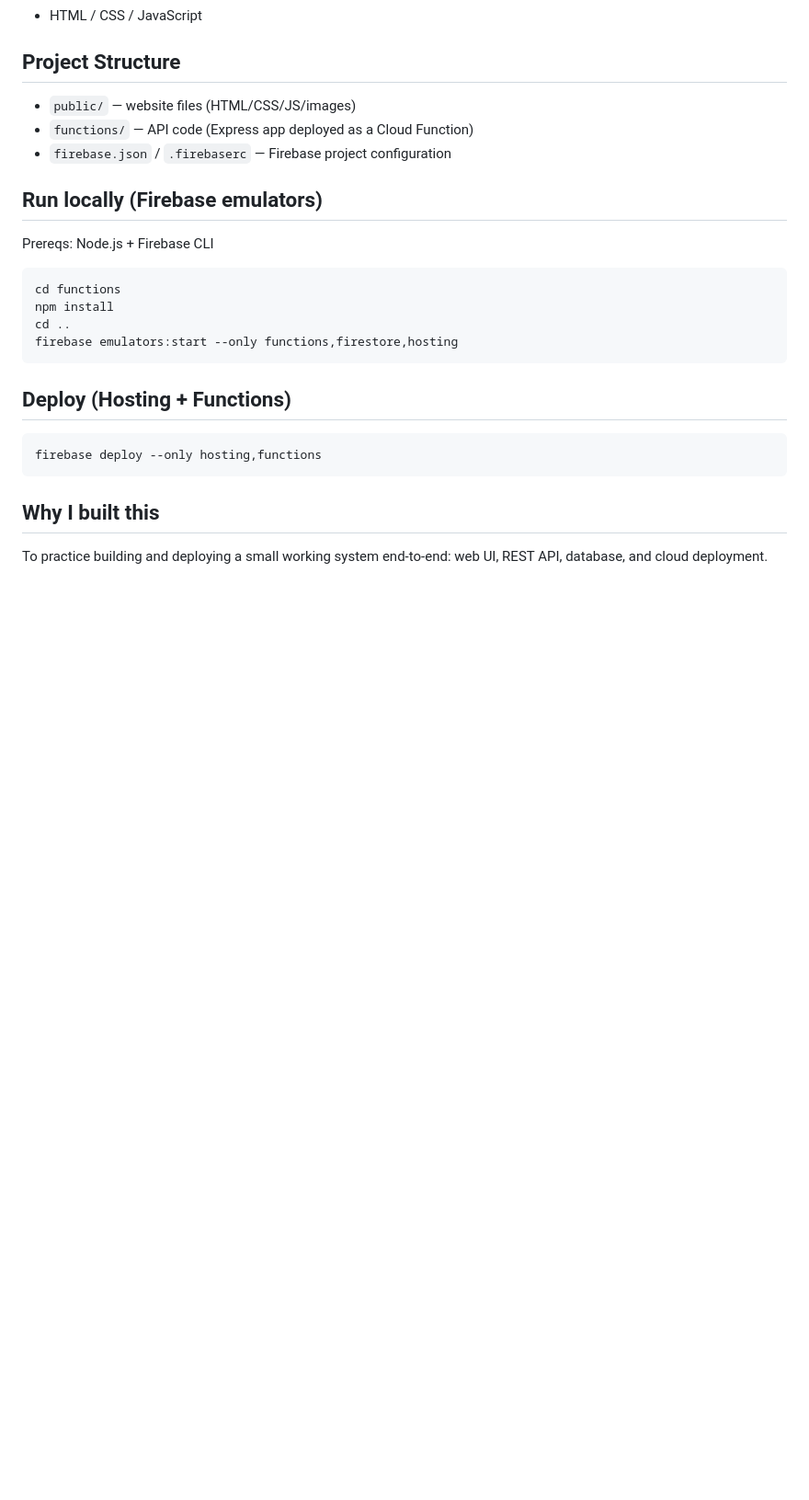
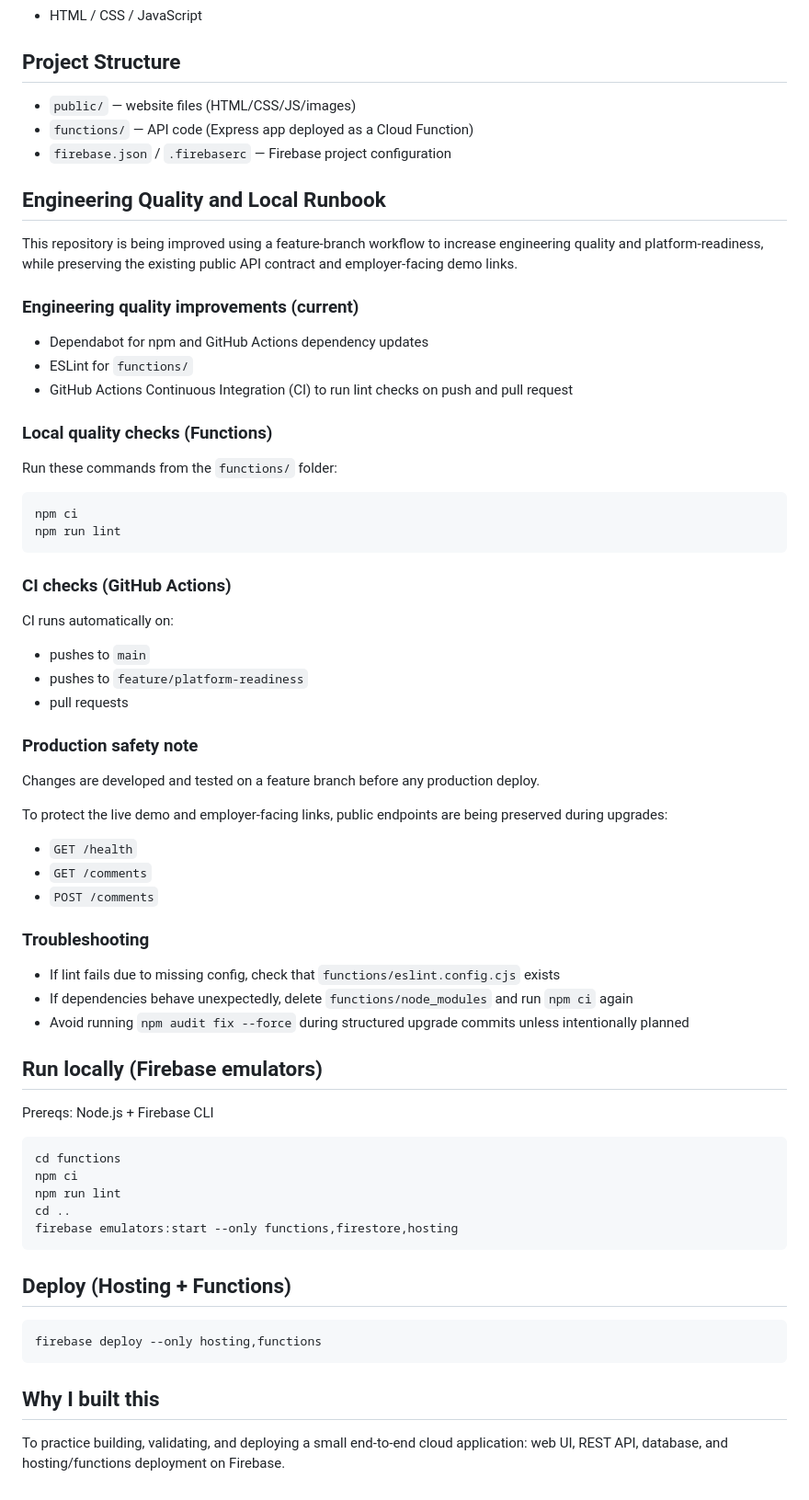
Before and after one commit to sdaly-ie/firebase-serverless-rest-api, a Markdown page: README.md, the part around one of its changes. Shown at 92% size. GitHub-like rendering; blank space fills up the shorter version.

Commit message:
Docs: Added Engineering Quality and local Runbook section

````diff
--- a/README.md
+++ b/README.md
@@ -136,12 +139,49 @@ Quick check: run `GET /comments` again and confirm the new comment appears near
 - `functions/` — API code (Express app deployed as a Cloud Function)
 - `firebase.json` / `.firebaserc` — Firebase project configuration
 
+## Engineering Quality and Local Runbook
+
+This repository is being improved using a feature-branch workflow to increase engineering quality and platform-readiness, while preserving the existing public API contract and employer-facing demo links.
+
+### Engineering quality improvements (current)
+- Dependabot for npm and GitHub Actions dependency updates
+- ESLint for `functions/`
+- GitHub Actions Continuous Integration (CI) to run lint checks on push and pull request
+
+### Local quality checks (Functions)
+Run these commands from the `functions/` folder:
+
+```bash
+npm ci
+npm run lint
+```
+
+### CI checks (GitHub Actions)
+CI runs automatically on:
+- pushes to `main`
+- pushes to `feature/platform-readiness`
+- pull requests
+
+### Production safety note
+Changes are developed and tested on a feature branch before any production deploy.
+
+To protect the live demo and employer-facing links, public endpoints are being preserved during upgrades:
+- `GET /health`
+- `GET /comments`
+- `POST /comments`
+
+### Troubleshooting
+- If lint fails due to missing config, check that `functions/eslint.config.cjs` exists
+- If dependencies behave unexpectedly, delete `functions/node_modules` and run `npm ci` again
+- Avoid running `npm audit fix --force` during structured upgrade commits unless intentionally planned
+
 ## Run locally (Firebase emulators)
 Prereqs: Node.js + Firebase CLI
 
 ```bash
 cd functions
-npm install
+npm ci
+npm run lint
 cd ..
 firebase emulators:start --only functions,firestore,hosting
 ```
@@ -152,4 +192,4 @@ firebase deploy --only hosting,functions
 ```
 
 ## Why I built this
-To practice building and deploying a small working system end-to-end: web UI, REST API, database, and cloud deployment.
+To practice building, validating, and deploying a small end-to-end cloud application: web UI, REST API, database, and hosting/functions deployment on Firebase.
````
Also changed, not shown: other parts of README.md (+6 -3 lines).
